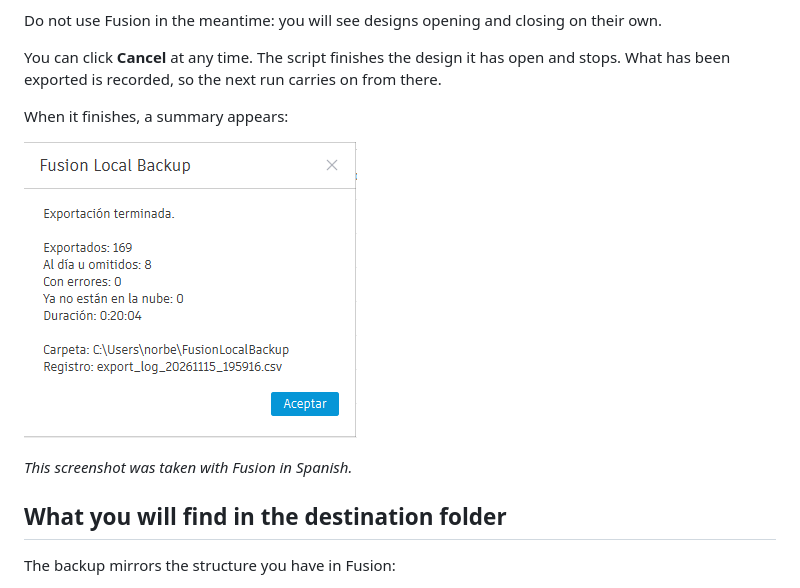
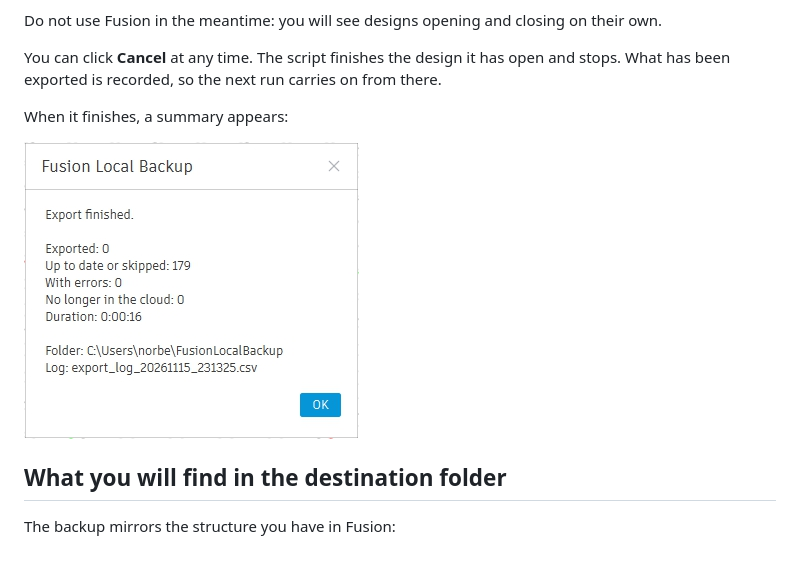
Before and after one commit to norbertut/fusion-local-backup, a Markdown page: docs/guide.md, the part around the change. Drawn GitHub-style; pictures changed too: docs/img/summary-en.jpg (added); blank space fills up the shorter version.

Commit message:
Captura del resumen en ingles en la guia
Co-Authored-By: Claude Fable 5.2 <noreply@anthropic.com>
Claude-Session: https://claude.ai/code/session_01CLQ17UXGdRB5BnuvPhnvtq

```diff
--- a/docs/guide.md
+++ b/docs/guide.md
@@ -59,9 +59,7 @@ You can click **Cancel** at any time. The script finishes the design it has open
 
 When it finishes, a summary appears:
 
-![Final summary of a backup](img/resumen.png)
-
-*This screenshot was taken with Fusion in Spanish.*
+![Final summary of a backup](img/summary-en.jpg)
 
 ## What you will find in the destination folder
 
```
